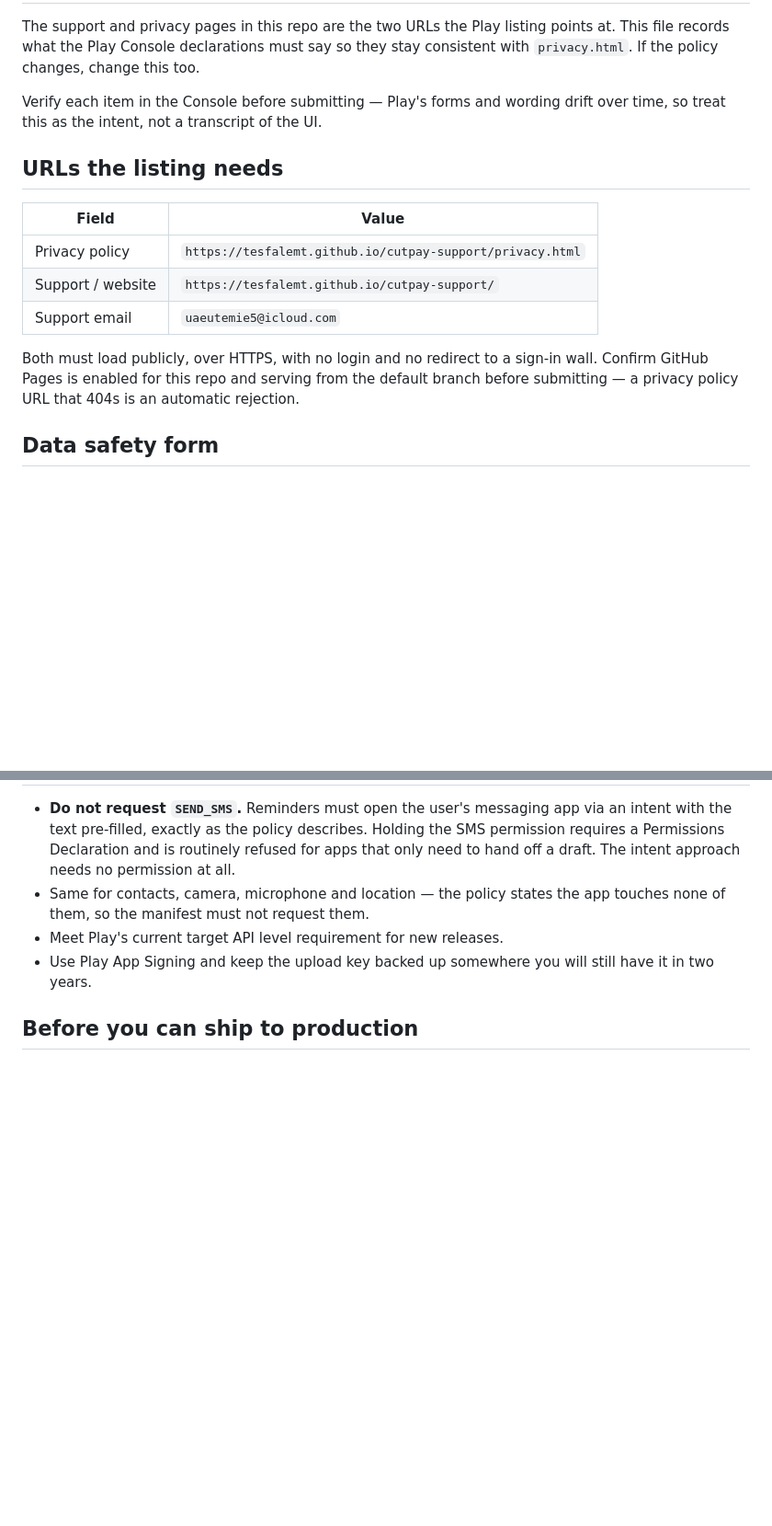
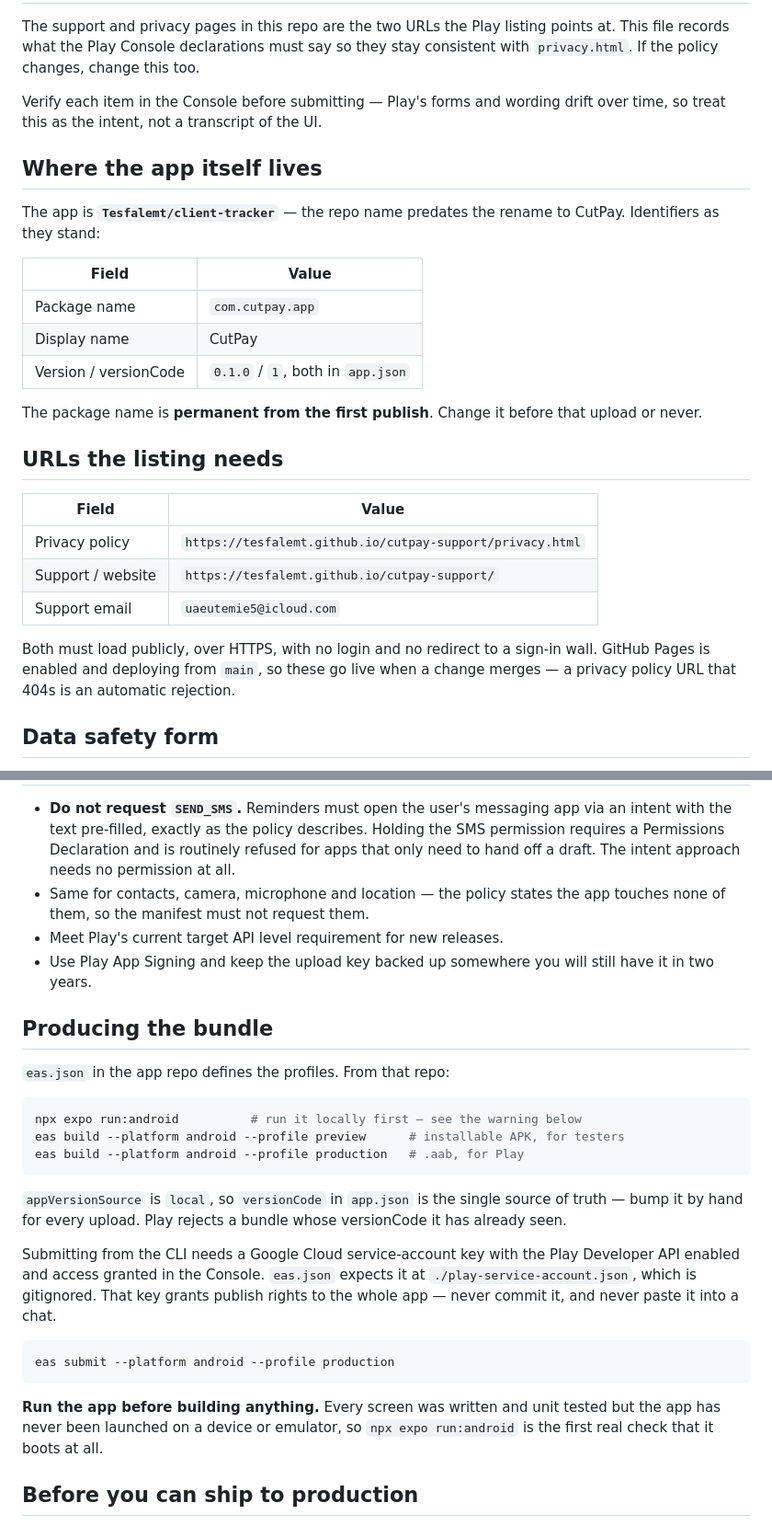
Before and after one commit to Tesfalemt/cutpay-support, a Markdown page: RELEASE.md, 2 parts joined by grey strips. Shown at 92% size. GitHub-like rendering; blank space fills up the shorter version.

Commit message:
Record the app's identifiers and the build commands
The checklist was written before the app repo was in reach, so it covered
the listing but not the thing being listed. Adds what is now known:

- The app is Tesfalemt/client-tracker; the repo name predates the rename.
- Package name com.cutpay.app, versionCode 1, both in app.json — and the
  package name is permanent from the first publish.
- The eas.json profiles and the exact build and submit commands, with the
  note that appVersionSource is local so versionCode must be bumped by
  hand for every upload.
- Where the Play service-account key belongs and that it must never be
  committed.

Also corrects the Pages note: Pages is confirmed enabled and deploying
from main, so it no longer reads as something to go and check.

Co-Authored-By: Claude Opus 5 <noreply@anthropic.com>
Claude-Session: https://claude.ai/code/session_01WKNUy2LgNhwSWUfS3Q6ruB

````diff
--- a/RELEASE.md
+++ b/RELEASE.md
@@ -8,6 +8,20 @@ too.
 Verify each item in the Console before submitting — Play's forms and wording
 drift over time, so treat this as the intent, not a transcript of the UI.
 
+## Where the app itself lives
+
+The app is **`Tesfalemt/client-tracker`** — the repo name predates the rename
+to CutPay. Identifiers as they stand:
+
+| Field | Value |
+| --- | --- |
+| Package name | `com.cutpay.app` |
+| Display name | CutPay |
+| Version / versionCode | `0.1.0` / `1`, both in `app.json` |
+
+The package name is **permanent from the first publish**. Change it before
+that upload or never.
+
 ## URLs the listing needs
 
 | Field | Value |
@@ -17,9 +31,9 @@ drift over time, so treat this as the intent, not a transcript of the UI.
 | Support email | `uaeutemie5@icloud.com` |
 
 Both must load publicly, over HTTPS, with no login and no redirect to a
-sign-in wall. Confirm GitHub Pages is enabled for this repo and serving from
-the default branch before submitting — a privacy policy URL that 404s is an
-automatic rejection.
+sign-in wall. GitHub Pages is enabled and deploying from `main`, so these go
+live when a change merges — a privacy policy URL that 404s is an automatic
+rejection.
 
 ## Data safety form
 
@@ -68,6 +82,33 @@ messaging app, dialer), which Play treats as user-initiated, not collection.
 - Use Play App Signing and keep the upload key backed up somewhere you will
   still have it in two years.
 
+## Producing the bundle
+
+`eas.json` in the app repo defines the profiles. From that repo:
+
+```bash
+npx expo run:android          # run it locally first — see the warning below
+eas build --platform android --profile preview      # installable APK, for testers
+eas build --platform android --profile production   # .aab, for Play
+```
+
+`appVersionSource` is `local`, so `versionCode` in `app.json` is the single
+source of truth — bump it by hand for every upload. Play rejects a bundle whose
+versionCode it has already seen.
+
+Submitting from the CLI needs a Google Cloud service-account key with the Play
+Developer API enabled and access granted in the Console. `eas.json` expects it
+at `./play-service-account.json`, which is gitignored. That key grants publish
+rights to the whole app — never commit it, and never paste it into a chat.
+
+```bash
+eas submit --platform android --profile production
+```
+
+**Run the app before building anything.** Every screen was written and unit
+tested but the app has never been launched on a device or emulator, so
+`npx expo run:android` is the first real check that it boots at all.
+
 ## Before you can ship to production
 
 If the developer account is a **personal/individual** account created after
````
